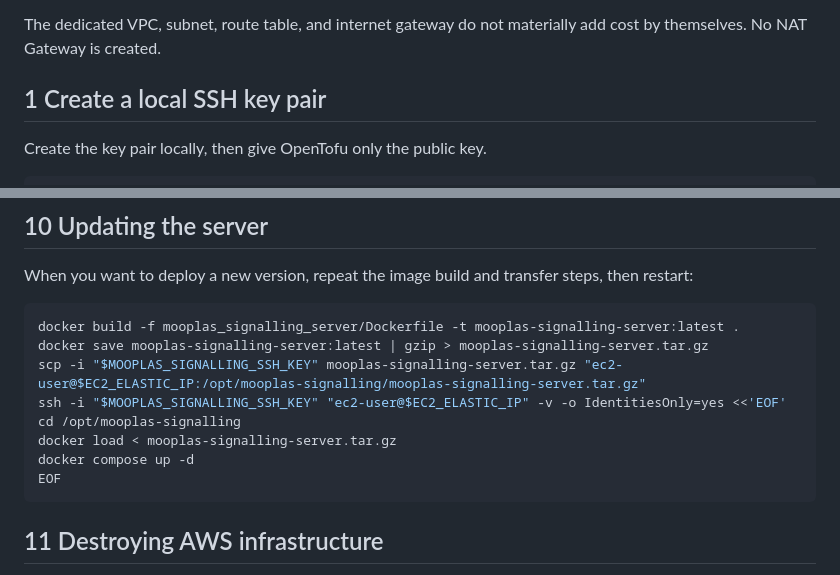
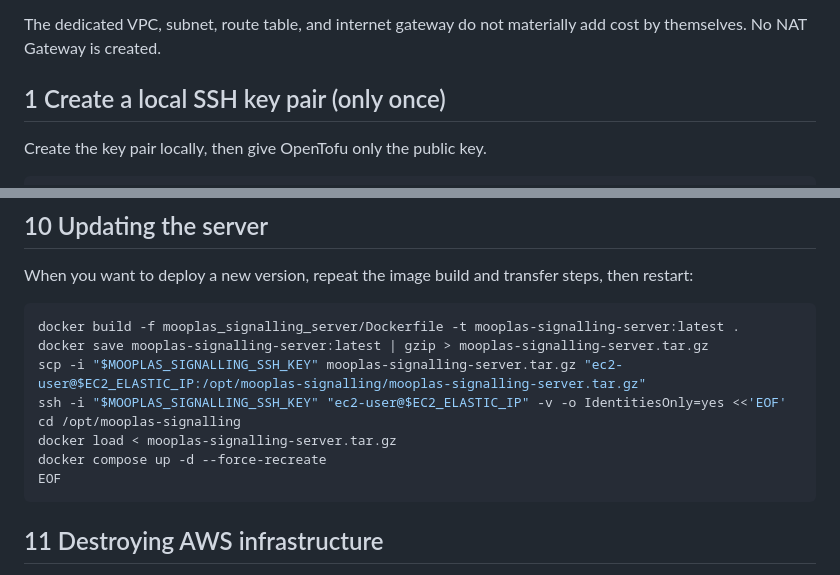
Before and after one commit to kimgoetzke/mooplas, a Markdown page: mooplas_signalling_server/deploy/README_OPENTOFU.md, 2 parts joined by grey strips. GitHub-like rendering.

````diff
--- a/mooplas_signalling_server/deploy/README_OPENTOFU.md
+++ b/mooplas_signalling_server/deploy/README_OPENTOFU.md
@@ -16,7 +16,7 @@ This configuration creates resources that can incur AWS charges:
 The dedicated VPC, subnet, route table, and internet gateway do not materially add cost by themselves. No NAT Gateway is
 created.
 
-## 1 Create a local SSH key pair
+## 1 Create a local SSH key pair (only once)
 
 Create the key pair locally, then give OpenTofu only the public key.
 
@@ -176,7 +176,7 @@ scp -i "$MOOPLAS_SIGNALLING_SSH_KEY" mooplas-signalling-server.tar.gz "ec2-user@
 ssh -i "$MOOPLAS_SIGNALLING_SSH_KEY" "ec2-user@$EC2_ELASTIC_IP" -v -o IdentitiesOnly=yes <<'EOF'
 cd /opt/mooplas-signalling
 docker load < mooplas-signalling-server.tar.gz
-docker compose up -d
+docker compose up -d --force-recreate
 EOF
 ```
 
````
